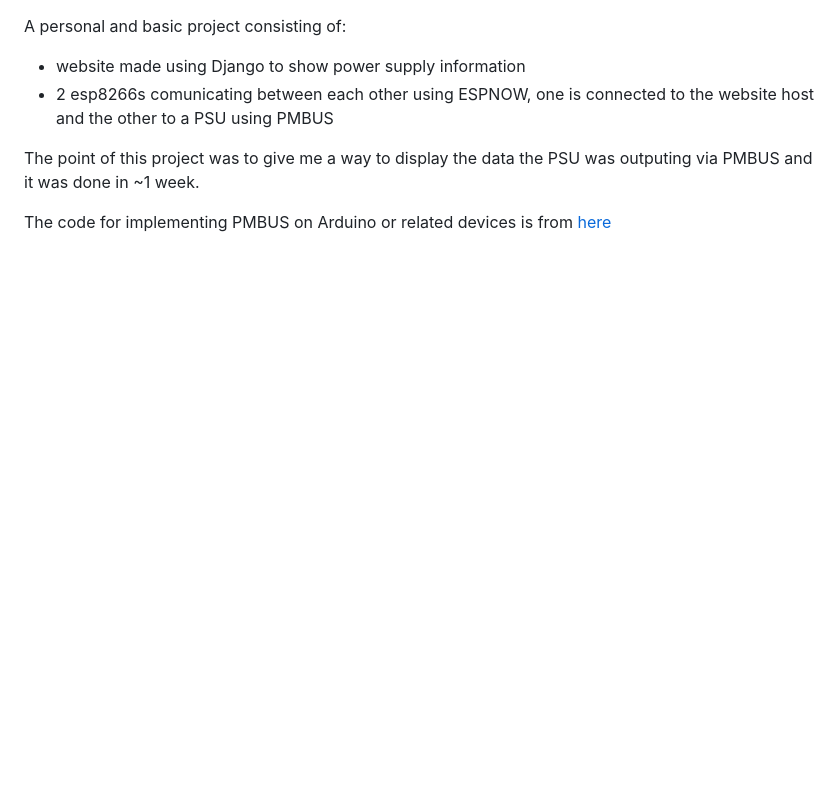
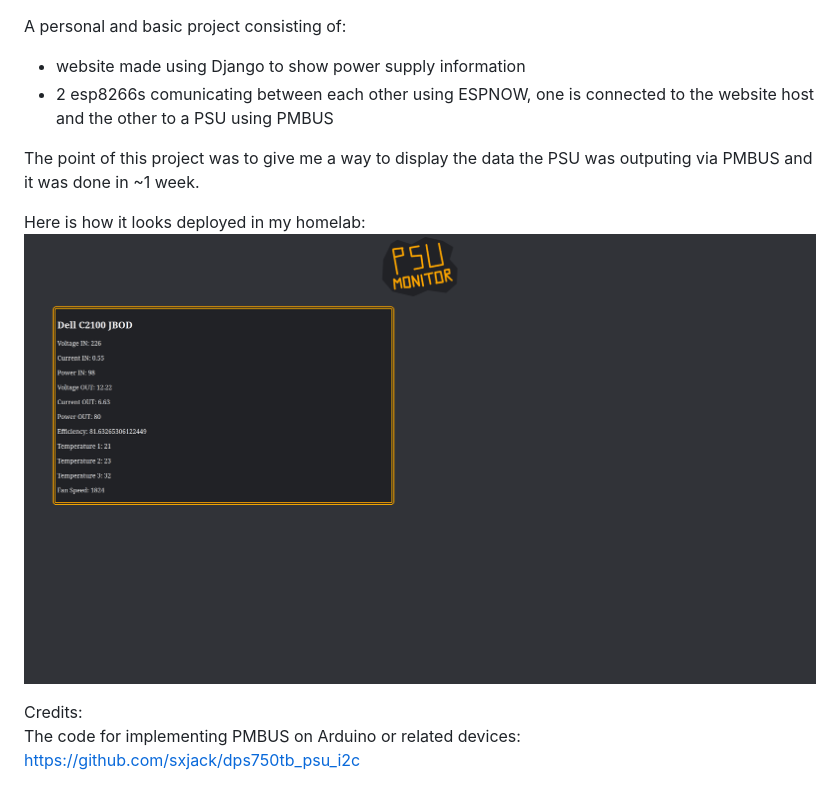
Before and after one commit to ISAndreiva/psu_monitor, a Markdown page: README.md, the part around the change. Drawn GitHub-style; pictures changed too: doc/psu-monitor-deployed.png (added); blank space fills up the shorter version.

Commit message:
Add image of how the webpage looks when deployed

```diff
--- a/README.md
+++ b/README.md
@@ -4,4 +4,8 @@ A personal and basic project consisting of:
 
 The point of this project was to give me a way to display the data the PSU was outputing via PMBUS and it was done in ~1 week.
 
-The code for implementing PMBUS on Arduino or related devices is from [here](https://github.com/sxjack/dps750tb_psu_i2c)
+Here is how it looks deployed in my homelab:
+![](doc/psu-monitor-deployed.png)
+
+Credits:<br>
+The code for implementing PMBUS on Arduino or related devices: https://github.com/sxjack/dps750tb_psu_i2c
```
